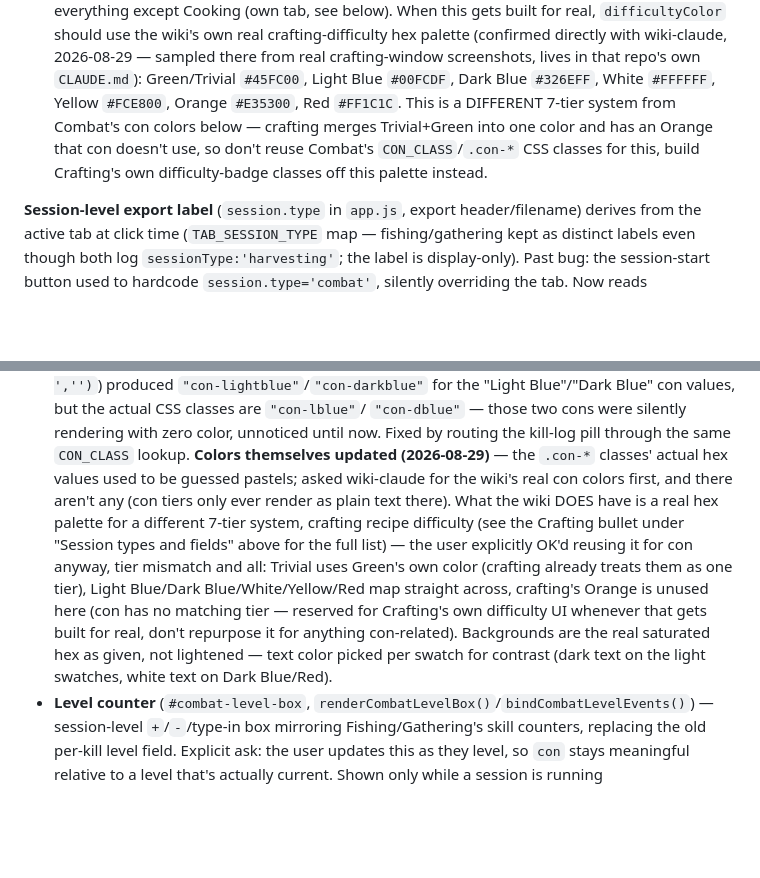
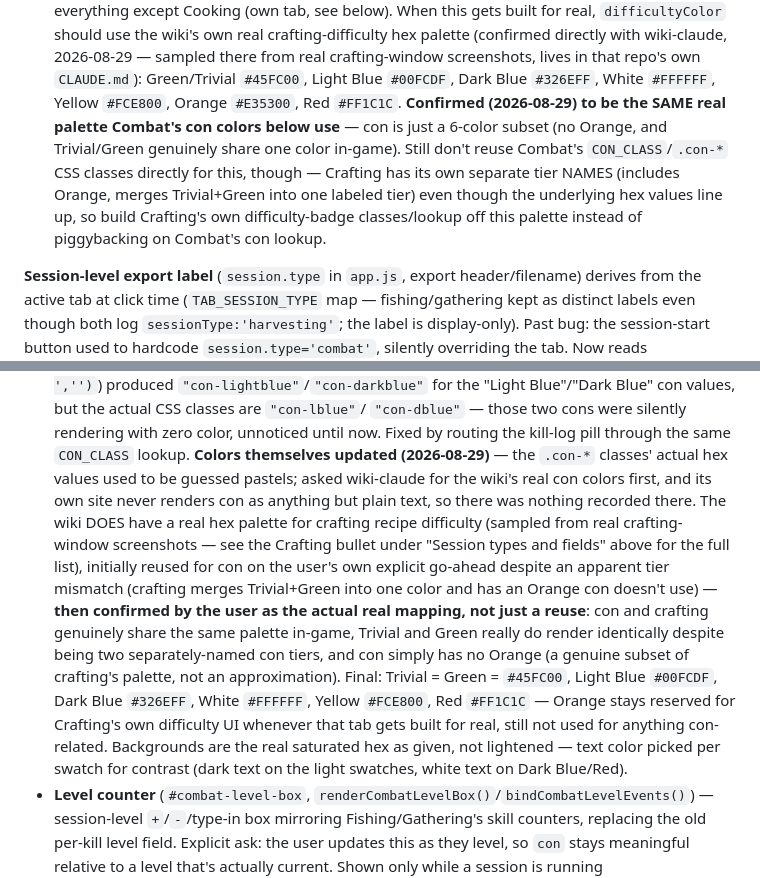
Before and after one commit to DistractibleD/mnm-field-notes, a Markdown page: CLAUDE.md, 2 parts joined by grey strips. GitHub-like rendering; blank space fills up the shorter version.

Commit message:
Docs: con colors confirmed as the real shared palette, not just a reuse
Wiki-claude's user confirmed con and crafting genuinely share the same
in-game hex palette (con is a 6-color subset with no Orange, Trivial and
Green really do render identically) - this repo's CLAUDE.md previously
described it as "reused despite a tier mismatch." No code change: the hex
values already applied match exactly.

Co-Authored-By: Claude Sonnet 5 <noreply@anthropic.com>

```diff
--- a/CLAUDE.md
+++ b/CLAUDE.md
@@ -336,10 +336,13 @@ Gathering/Fishing are NOT this pattern — see their own sections below.
   (confirmed directly with wiki-claude, 2026-08-29 — sampled there from real crafting-window
   screenshots, lives in that repo's own `CLAUDE.md`): Green/Trivial `#45FC00`, Light Blue
   `#00FCDF`, Dark Blue `#326EFF`, White `#FFFFFF`, Yellow `#FCE800`, Orange `#E35300`, Red
-  `#FF1C1C`. This is a DIFFERENT 7-tier system from Combat's con colors below — crafting
-  merges Trivial+Green into one color and has an Orange that con doesn't use, so don't reuse
-  Combat's `CON_CLASS`/`.con-*` CSS classes for this, build Crafting's own difficulty-badge
-  classes off this palette instead.
+  `#FF1C1C`. **Confirmed (2026-08-29) to be the SAME real palette Combat's con colors below
+  use** — con is just a 6-color subset (no Orange, and Trivial/Green genuinely share one
+  color in-game). Still don't reuse Combat's `CON_CLASS`/`.con-*` CSS classes directly for
+  this, though — Crafting has its own separate tier NAMES (includes Orange, merges
+  Trivial+Green into one labeled tier) even though the underlying hex values line up, so build
+  Crafting's own difficulty-badge classes/lookup off this palette instead of piggybacking on
+  Combat's con lookup.
 
 **Session-level export label** (`session.type` in `app.js`, export header/filename) derives
 from the active tab at click time (`TAB_SESSION_TYPE` map — fishing/gathering kept as
@@ -926,16 +929,21 @@ all buildable off patterns/data already in the codebase):
   `"con-dblue"` — those two cons were silently rendering with zero color, unnoticed until
   now. Fixed by routing the kill-log pill through the same `CON_CLASS` lookup.
   **Colors themselves updated (2026-08-29)** — the `.con-*` classes' actual hex values used to
-  be guessed pastels; asked wiki-claude for the wiki's real con colors first, and there aren't
-  any (con tiers only ever render as plain text there). What the wiki DOES have is a real hex
-  palette for a different 7-tier system, crafting recipe difficulty (see the Crafting bullet
-  under "Session types and fields" above for the full list) — the user explicitly OK'd reusing
-  it for con anyway, tier mismatch and all: Trivial uses Green's own color (crafting already
-  treats them as one tier), Light Blue/Dark Blue/White/Yellow/Red map straight across, crafting's
-  Orange is unused here (con has no matching tier — reserved for Crafting's own difficulty UI
-  whenever that gets built for real, don't repurpose it for anything con-related). Backgrounds
-  are the real saturated hex as given, not lightened — text color picked per swatch for
-  contrast (dark text on the light swatches, white text on Dark Blue/Red).
+  be guessed pastels; asked wiki-claude for the wiki's real con colors first, and its own site
+  never renders con as anything but plain text, so there was nothing recorded there. The wiki
+  DOES have a real hex palette for crafting recipe difficulty (sampled from real crafting-window
+  screenshots — see the Crafting bullet under "Session types and fields" above for the full
+  list), initially reused for con on the user's own explicit go-ahead despite an apparent tier
+  mismatch (crafting merges Trivial+Green into one color and has an Orange con doesn't use) —
+  **then confirmed by the user as the actual real mapping, not just a reuse**: con and crafting
+  genuinely share the same palette in-game, Trivial and Green really do render identically
+  despite being two separately-named con tiers, and con simply has no Orange (a genuine subset
+  of crafting's palette, not an approximation). Final: Trivial = Green = `#45FC00`, Light Blue
+  `#00FCDF`, Dark Blue `#326EFF`, White `#FFFFFF`, Yellow `#FCE800`, Red `#FF1C1C` — Orange
+  stays reserved for Crafting's own difficulty UI whenever that tab gets built for real, still
+  not used for anything con-related. Backgrounds are the real saturated hex as given, not
+  lightened — text color picked per swatch for contrast (dark text on the light swatches,
+  white text on Dark Blue/Red).
 - **Level counter** (`#combat-level-box`, `renderCombatLevelBox()`/`bindCombatLevelEvents()`)
   — session-level `+`/`-`/type-in box mirroring Fishing/Gathering's skill counters, replacing
   the old per-kill level field. Explicit ask: the user updates this as they level, so `con`
```
